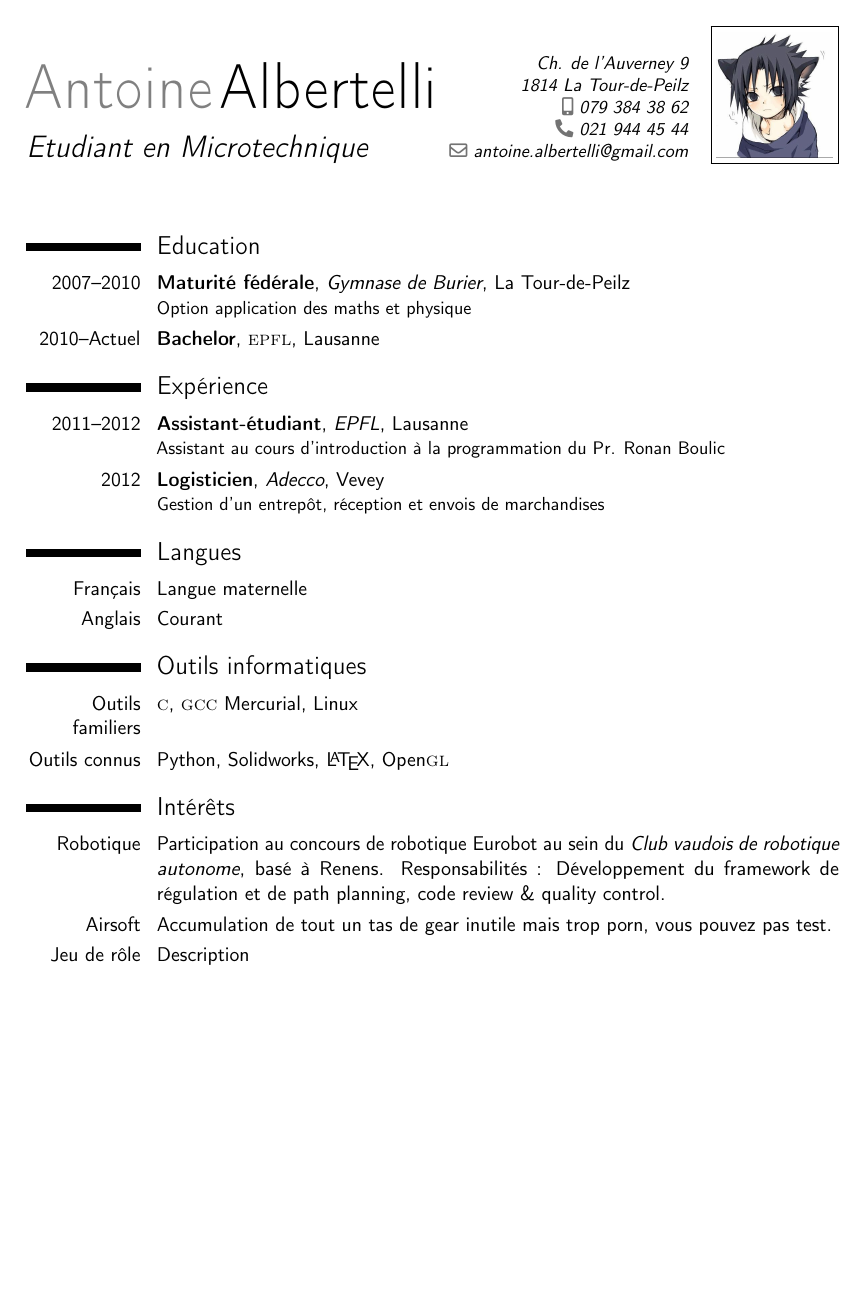
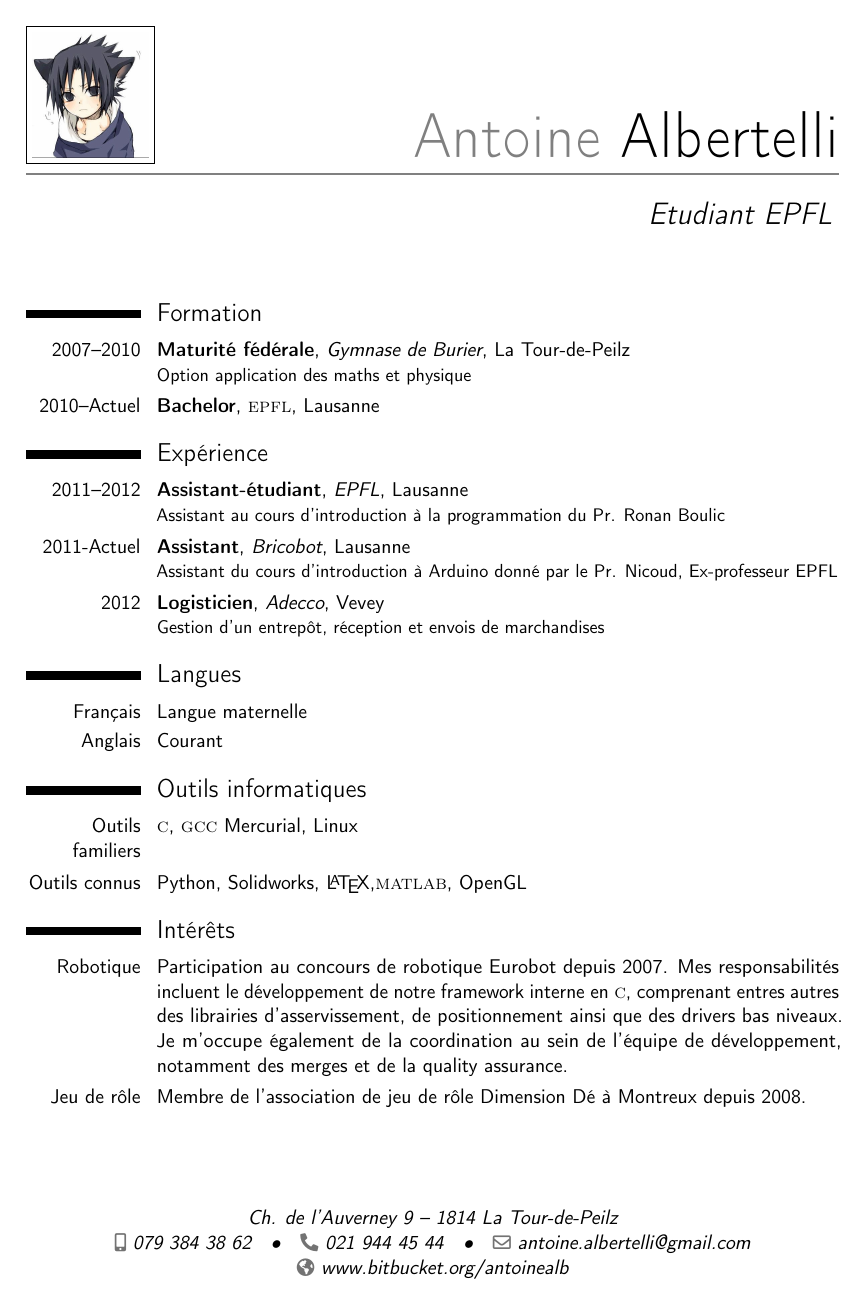
Before and after one commit to antoinealb/resume, a LaTeX CV (template.tex): the whole page. Compiled offline with pdfLaTeX.

Commit message:
Small misc modifications.

```diff
--- a/template.tex
+++ b/template.tex
@@ -1,13 +1,10 @@
-\documentclass[11pt,a4paper,sans]{moderncv}   % possible options include font size ('10pt', '11pt' and '12pt'), paper size ('a4paper', 'letterpaper', 'a5paper', 'legalpaper', 'executivepaper' and 'landscape') and font family ('sans' and 'roman')
+\documentclass[11pt,a4paper, sans]{moderncv}
 
-% moderncv themes
-\moderncvstyle{classic}                        % style options are 'casual' (default), 'classic', 'oldstyle' and 'banking'
-\moderncvcolor{blue}                          % color options 'blue' (default), 'orange', 'green', 'red', 'purple', 'grey' and 'black'
-%\renewcommand{\familydefault}{\sfdefault}    % to set the default font; use '\sfdefault' for the default sans serif font, '\rmdefault' for the default roman one, or any tex font name
-%\nopagenumbers{}                             % uncomment to suppress automatic page numbering for CVs longer than one page
+\moderncvstyle{casual}  % style options are 'casual' (default), 'classic', 'oldstyle' and 'banking'
+\moderncvcolor{blue}
+\nopagenumbers{}
 
-% character encoding
-\usepackage[utf8]{inputenc}                  % if you are not using xelatex ou lualatex, replace by the encoding you are using
+\usepackage[utf8]{inputenc}
 
 % adjust the page margins
 \usepackage[scale=0.75]{geometry}
@@ -15,13 +12,13 @@
 % personal data
 \firstname{Antoine}
 \familyname{Albertelli}
-\title{Etudiant en Microtechnique}                          % optional, remove / comment the line if not wanted
-\address{Ch. de l'Auverney 9}{1814 La Tour-de-Peilz}    % optional, remove / comment the line if not wanted
-\mobile{079~384~38~62}                     % optional, remove / comment the line if not wanted
-\phone{021~944~45~44}                      % optional, remove / comment the line if not wanted
-\email{antoine.albertelli@gmail.com}          % optional, remove / comment the line if not wanted
-%\homepage{www.bitbucket.org}                    % optional, remove / comment the line if not wanted
-\photo[64pt][0.4pt]{neko}                  % '64pt' is the height the picture must be resized to, 0.4pt is the thickness of the frame around it (put it to 0pt for no frame) and 'picture' is the name of the picture file
+\title{Etudiant EPFL}
+\address{Ch. de l'Auverney 9}{1814 La Tour-de-Peilz}
+\mobile{079~384~38~62}
+\phone{021~944~45~44}
+\email{antoine.albertelli@gmail.com}
+\homepage{www.bitbucket.org/antoinealb}
+\photo[64pt][0.4pt]{neko}
 
 %----------------------------------------------------------------------------------
 %            content
@@ -30,12 +27,13 @@
 %-----       resume       ---------------------------------------------------------
 \makecvtitle
 
-\section{Education}
+\section{Formation}
 \cventry{2007--2010}{Maturité fédérale}{Gymnase de Burier}{La Tour-de-Peilz}{}{Option application des maths et physique}
 \cventry{2010--Actuel}{Bachelor}{\textsc{epfl}}{Lausanne}{}{}
 
 \section{Expérience}
 \cventry{2011--2012}{Assistant-étudiant}{EPFL}{Lausanne}{}{Assistant au cours d'introduction à la programmation du Pr. Ronan Boulic}
+\cventry{2011-Actuel}{Assistant}{Bricobot}{Lausanne}{}{Assistant du cours d'introduction à Arduino donné par le Pr. Nicoud, Ex-professeur EPFL}
 
 \cventry{2012}{Logisticien}{Adecco}{Vevey}{}{Gestion d'un entrepôt, réception et envois de marchandises}
 
@@ -45,12 +43,11 @@
 
 \section{Outils informatiques}
 \cvitem{Outils familiers}{\textsc{c}, \textsc{gcc} Mercurial, Linux}
-\cvitem{Outils connus}{Python, Solidworks, \LaTeX, Open\textsc{gl}}
+\cvitem{Outils connus}{Python, Solidworks, \LaTeX,\textsc{matlab}, OpenGL}
 
 \section{Intérêts}
-\cvitem{Robotique}{Participation au concours de robotique Eurobot au sein du \textit{Club vaudois de robotique autonome}, basé à Renens. Responsabilités : Développement du framework de régulation et de path planning, code review \& quality control.}
-\cvitem{Airsoft}{Accumulation de tout un tas de gear inutile mais trop porn, vous pouvez pas test.}
-\cvitem{Jeu de rôle}{Description}
+\cvitem{Robotique}{Participation au concours de robotique Eurobot depuis 2007. Mes responsabilités incluent le développement de notre framework interne en \textsc{c}, comprenant entres autres des librairies d'asservissement, de positionnement ainsi que des drivers bas niveaux. Je m'occupe également de la coordination au sein de l'équipe de développement, notamment des merges et de la quality assurance.}
+\cvitem{Jeu de rôle}{Membre de l'association de jeu de rôle Dimension Dé à Montreux depuis 2008.}
 
 
 % For letter example, see revision 1 of repository.
```
